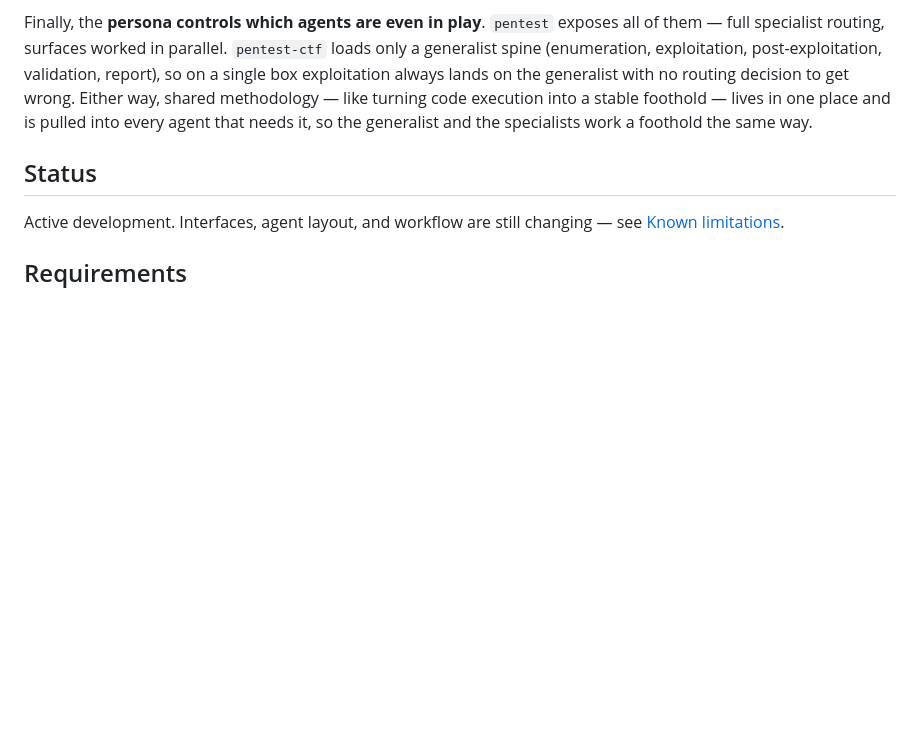
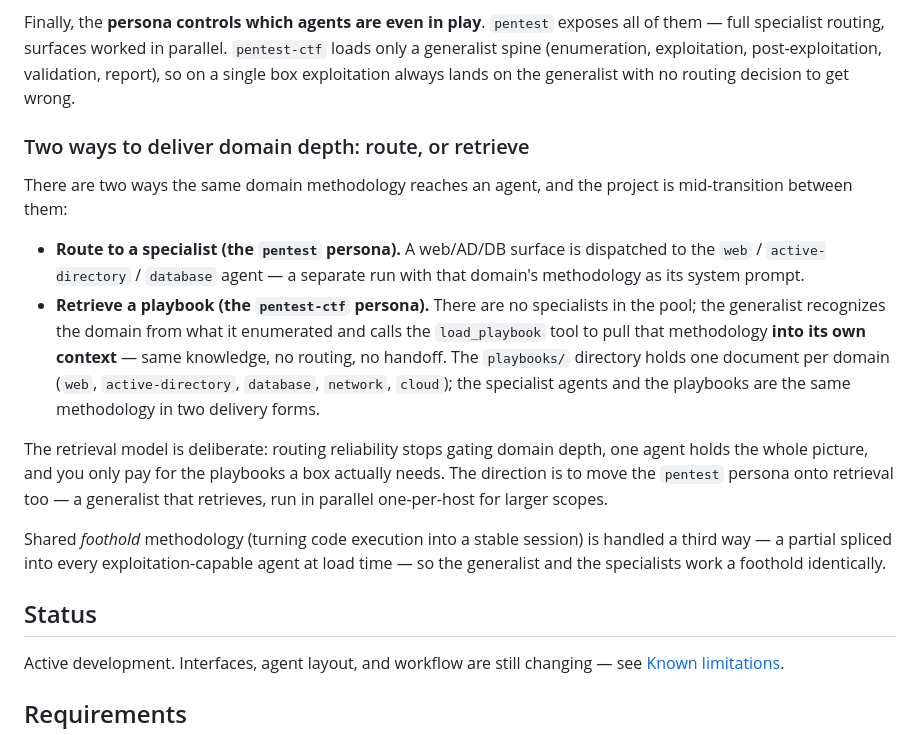
Before and after one commit to Mr-BeardFace/pdtmj-ai, a Markdown page: README.md, the part around the change. Drawn GitHub-style; blank space fills up the shorter version.

Commit message:
README: document playbook retrieval vs specialist routing
Add a 'Two ways to deliver domain depth: route, or retrieve' subsection —
the pentest persona routes to specialist agents; pentest-ctf has the
generalist pull playbooks via load_playbook into its own context. Notes the
playbooks/ library and that the two are the same methodology in two forms,
with the retrieval direction (and per-host parallel future) called out.

Co-Authored-By: Claude Opus 4.8 <noreply@anthropic.com>

```diff
--- a/README.md
+++ b/README.md
@@ -132,10 +132,31 @@ Finally, the **persona controls which agents are even in play**. `pentest` expos
 all of them — full specialist routing, surfaces worked in parallel. `pentest-ctf`
 loads only a generalist spine (enumeration, exploitation, post-exploitation,
 validation, report), so on a single box exploitation always lands on the generalist
-with no routing decision to get wrong. Either way, shared methodology — like turning
-code execution into a stable foothold — lives in one place and is pulled into every
-agent that needs it, so the generalist and the specialists work a foothold the same
-way.
+with no routing decision to get wrong.
+
+### Two ways to deliver domain depth: route, or retrieve
+
+There are two ways the same domain methodology reaches an agent, and the project is
+mid-transition between them:
+
+- **Route to a specialist (the `pentest` persona).** A web/AD/DB surface is dispatched
+  to the `web` / `active-directory` / `database` agent — a separate run with that
+  domain's methodology as its system prompt.
+- **Retrieve a playbook (the `pentest-ctf` persona).** There are no specialists in the
+  pool; the generalist recognizes the domain from what it enumerated and calls the
+  `load_playbook` tool to pull that methodology **into its own context** — same
+  knowledge, no routing, no handoff. The `playbooks/` directory holds one document per
+  domain (`web`, `active-directory`, `database`, `network`, `cloud`); the specialist
+  agents and the playbooks are the same methodology in two delivery forms.
+
+The retrieval model is deliberate: routing reliability stops gating domain depth, one
+agent holds the whole picture, and you only pay for the playbooks a box actually needs.
+The direction is to move the `pentest` persona onto retrieval too — a generalist that
+retrieves, run in parallel one-per-host for larger scopes.
+
+Shared *foothold* methodology (turning code execution into a stable session) is handled
+a third way — a partial spliced into every exploitation-capable agent at load time — so
+the generalist and the specialists work a foothold identically.
 
 ## Status
 
```
